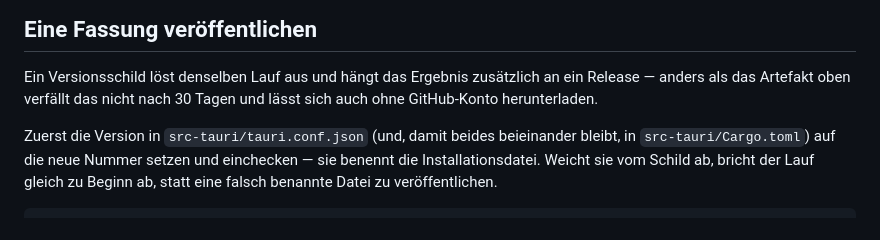
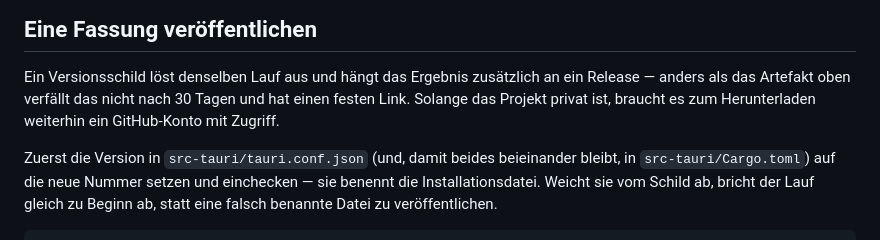
Before and after one commit to lucascarvalhodasilva/docfill, a Markdown page: BUILD-WINDOWS.md, the part around the change. Drawn GitHub-style.

Commit message:
Release-Hinweis: privates Projekt braucht weiter ein Konto
Der Anhang eines Releases ist nur bei einem öffentlichen Projekt frei
herunterladbar. Bleibt es privat, ist der Vorteil gegenüber dem Artefakt
allein die Haltbarkeit und der feste Link.

Co-Authored-By: Claude Opus 5 (1M context) <noreply@anthropic.com>
Claude-Session: https://claude.ai/code/session_014TC5D7XN5JsXPr1oFhQUSf

```diff
--- a/BUILD-WINDOWS.md
+++ b/BUILD-WINDOWS.md
@@ -18,7 +18,8 @@ Installation aus Abschnitt 2 entfällt damit komplett.
 
 Ein Versionsschild löst denselben Lauf aus und hängt das Ergebnis zusätzlich an
 ein Release — anders als das Artefakt oben verfällt das nicht nach 30 Tagen und
-lässt sich auch ohne GitHub-Konto herunterladen.
+hat einen festen Link. Solange das Projekt privat ist, braucht es zum
+Herunterladen weiterhin ein GitHub-Konto mit Zugriff.
 
 Zuerst die Version in `src-tauri/tauri.conf.json` (und, damit beides beieinander
 bleibt, in `src-tauri/Cargo.toml`) auf die neue Nummer setzen und einchecken —
```
